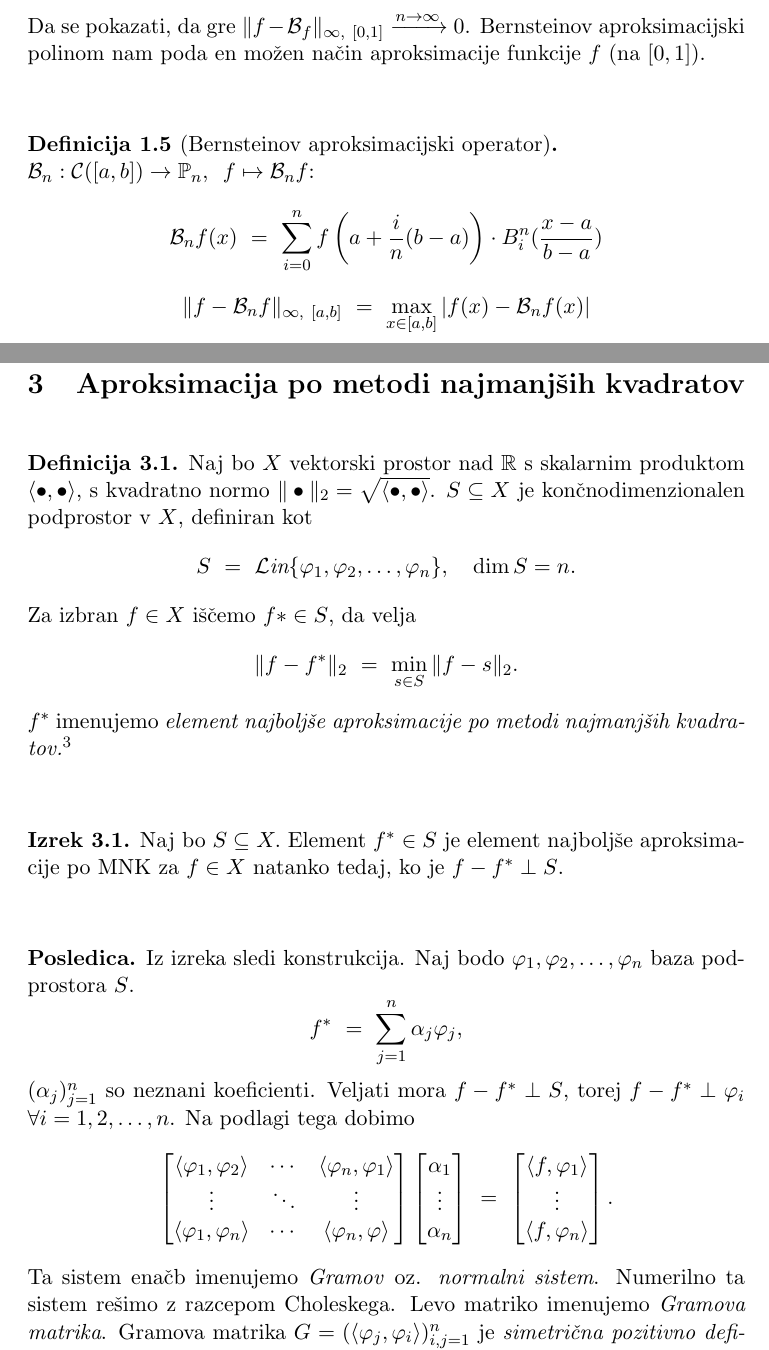
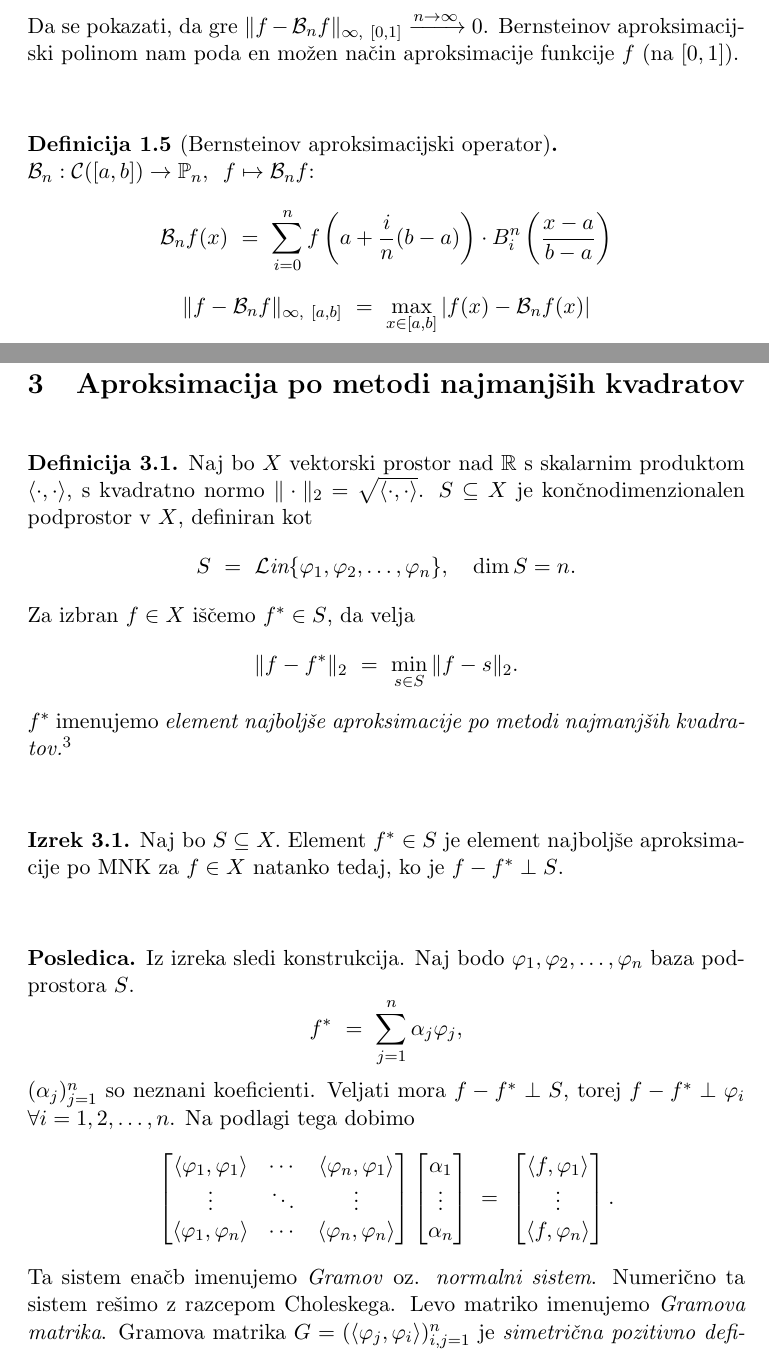
Before and after one commit to oskarvavtar/Numericne-metode-2, a LaTeX document (NUM2 - definicije, trditve, izreki.tex): two parts of pages 4 and 7 of 22, joined at a grey line, cut so that both start at the same text. Compiled offline with pdfLaTeX.

Commit message:
Popravki v prvih treh poglavjih

```diff
--- a/NUM2 - definicije, trditve, izreki.tex
+++ b/NUM2 - definicije, trditve, izreki.tex
@@ -96,6 +96,6 @@ $$\B_n f(x) ~=~ \sum_{i=0}^n f(\frac{i}{n}) \cdot B_i^n(x),$$
 kjer je $B_i^n$ \textit{Bernsteinov bazni polinom}:
 $$B_i^n(x) ~:=~ \binom{n}{i} x^i (1-x)^{n-1}, ~~~i = 0, 1, \ldots, n$$
-Da se pokazati, da gre $\|f - \B_f\|_{\infty,~[0, 1]} \xrightarrow{n \rightarrow \infty} 0$. Bernsteinov aproksimacijski polinom nam poda en možen način aproksimacije funkcije $f$ (na $[0,1]$).
+Da se pokazati, da gre $\|f - \B_n f\|_{\infty,~[0, 1]} \xrightarrow{n \rightarrow \infty} 0$. Bernsteinov aproksimacijski polinom nam poda en možen način aproksimacije funkcije $f$ (na $[0,1]$).
 
 \end{definicija}
 \vspace{0.5cm}
@@ -103,7 +103,7 @@ Da se pokazati, da gre $\|f - \B_f\|_{\infty,~[0, 1]} \xrightarrow{n \rightarrow
 \begin{definicija}[Bernsteinov aproksimacijski operator]
 ~\\
 $\B_n: \C([a, b]) \rightarrow \p_n$, ~$f \mapsto \B_n f$:
-$$\B_n f(x) ~=~ \sum_{i=0}^n f \left( a + \frac{i}{n} (b-a) \right) \cdot B_i^n(\frac{x-a}{b-a})$$
+$$\B_n f(x) ~=~ \sum_{i=0}^n f \left( a + \frac{i}{n} (b-a) \right) \cdot B_i^n\left(\frac{x-a}{b-a}\right)$$
 $$\|f - \B_n f\|_{\infty, ~[a, b]} ~=~ \max_{x \in [a, b]} |f(x) - \B_n f(x)|$$
 
 \end{definicija}
@@ -180,9 +180,9 @@ Da se dokazati, da zaporedje polinomov, ki ga tvori Remesov postopek konvergira
 
 \begin{definicija}
 
-Naj bo $X$ vektorski prostor nad $\R$ s skalarnim produktom $\langle \bullet, \bullet \rangle$, s kvadratno normo $\|\bullet\|_2 = \sqrt{\langle \bullet, \bullet \rangle}$. $S \subseteq X$ je končnodimenzionalen podprostor v $X$, definiran kot
+Naj bo $X$ vektorski prostor nad $\R$ s skalarnim produktom $\langle \cdot, \cdot \rangle$, s kvadratno normo $\|\cdot\|_2 = \sqrt{\langle \cdot, \cdot \rangle}$. $S \subseteq X$ je končnodimenzionalen podprostor v $X$, definiran kot
 $$S ~=~ \mathcal{L}\textit{in}\{\varphi_1, \varphi_2, \ldots, \varphi_n\}, ~~~\dim{S} = n.$$
-Za izbran $f \in X$ iščemo $f* \in S$, da velja
+Za izbran $f \in X$ iščemo $f^* \in S$, da velja
 $$\|f - f^*\|_2 ~=~ \min_{s \in S}\|f - s\|_2.$$
 $f^*$ imenujemo \textit{element najboljše aproksimacije po metodi najmanjših kvadratov.}\footnote{\textit{e.n.a. po MNK}}
 
@@ -202,9 +202,9 @@ Iz izreka sledi konstrukcija. Naj bodo $\varphi_1, \varphi_2, \ldots, \varphi_n$
 $$f^* ~=~ \sum_{j=1}^n \alpha_j \varphi_j,$$
 $(\alpha_j)_{j=1}^n$ so neznani koeficienti. Veljati mora $f - f^* \perp S$, torej $f - f^* \perp \varphi_i$ $\forall i = 1, 2, \ldots, n$. Na podlagi tega dobimo
 $$\begin{bmatrix}
-\langle \varphi_1, \varphi_2 \rangle & \cdots & \langle \varphi_n, \varphi_1 \rangle \\
+\langle \varphi_1, \varphi_1 \rangle & \cdots & \langle \varphi_n, \varphi_1 \rangle \\
 \vdots & \ddots & \vdots \\
-\langle \varphi_1, \varphi_n \rangle & \cdots & \langle \varphi_n, \varphi \rangle
+\langle \varphi_1, \varphi_n \rangle & \cdots & \langle \varphi_n, \varphi_n \rangle
 \end{bmatrix} \begin{bmatrix}
 \alpha_1 \\
 \vdots \\
@@ -214,7 +214,7 @@ $$\begin{bmatrix}
 \vdots \\
 \langle f, \varphi_n \rangle
 \end{bmatrix}.$$
-Ta sistem enačb imenujemo \textit{Gramov} oz. \textit{normalni sistem}. Numerilno ta sistem rešimo z razcepom Choleskega. Levo matriko imenujemo \textit{Gramova matrika}. Gramova matrika $G = (\langle \varphi_j, \varphi_i \rangle)_{i,j=1}^n$ je \textit{simetrična pozitivno definitna} matrika.
+Ta sistem enačb imenujemo \textit{Gramov} oz. \textit{normalni sistem}. Numerično ta sistem rešimo z razcepom Choleskega. Levo matriko imenujemo \textit{Gramova matrika}. Gramova matrika $G = (\langle \varphi_j, \varphi_i \rangle)_{i,j=1}^n$ je \textit{simetrična pozitivno definitna} matrika.
 
 \end{posledica}
 \vspace{0.5cm}
```
Also changed, not shown: NUM2 - definicije, trditve, izreki.pdf, NUM2 - definicije, trditve, izreki.tex (8 more changed lines).
